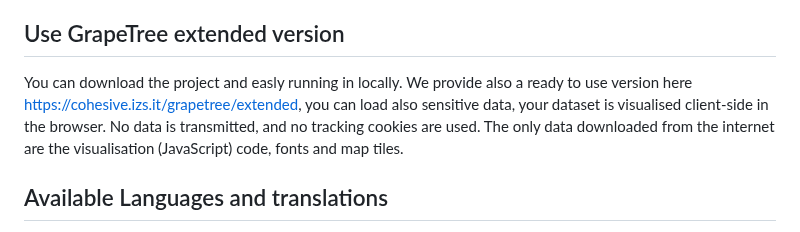
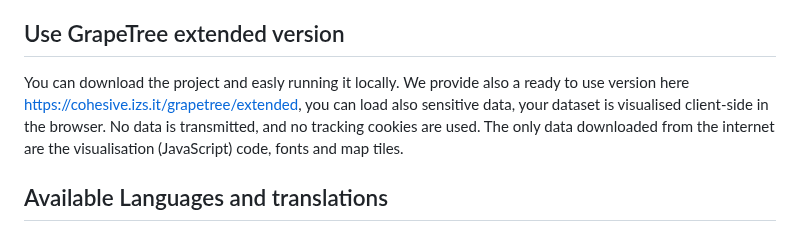
Before and after one commit to genpat-it/spread, a Markdown page: README.md, the part around the change. Drawn GitHub-style.

```diff
--- a/README.md
+++ b/README.md
@@ -8,7 +8,7 @@ The idea was to extend the original project in order to conducts spatio-temporal
 
 ## Use GrapeTree extended version
 
-You can download the project and easly running in locally. We provide also a ready to use version here [https://cohesive.izs.it/grapetree/extended](https://cohesive.izs.it/grapetree/extended), you can load also sensitive data, your dataset is visualised client-side in the browser. No data is transmitted, and no tracking cookies are used. The only data downloaded from the internet are the visualisation (JavaScript) code, fonts and map tiles.
+You can download the project and easly running it locally. We provide also a ready to use version here [https://cohesive.izs.it/grapetree/extended](https://cohesive.izs.it/grapetree/extended), you can load also sensitive data, your dataset is visualised client-side in the browser. No data is transmitted, and no tracking cookies are used. The only data downloaded from the internet are the visualisation (JavaScript) code, fonts and map tiles.
 
 ## Available Languages and translations
 
```
